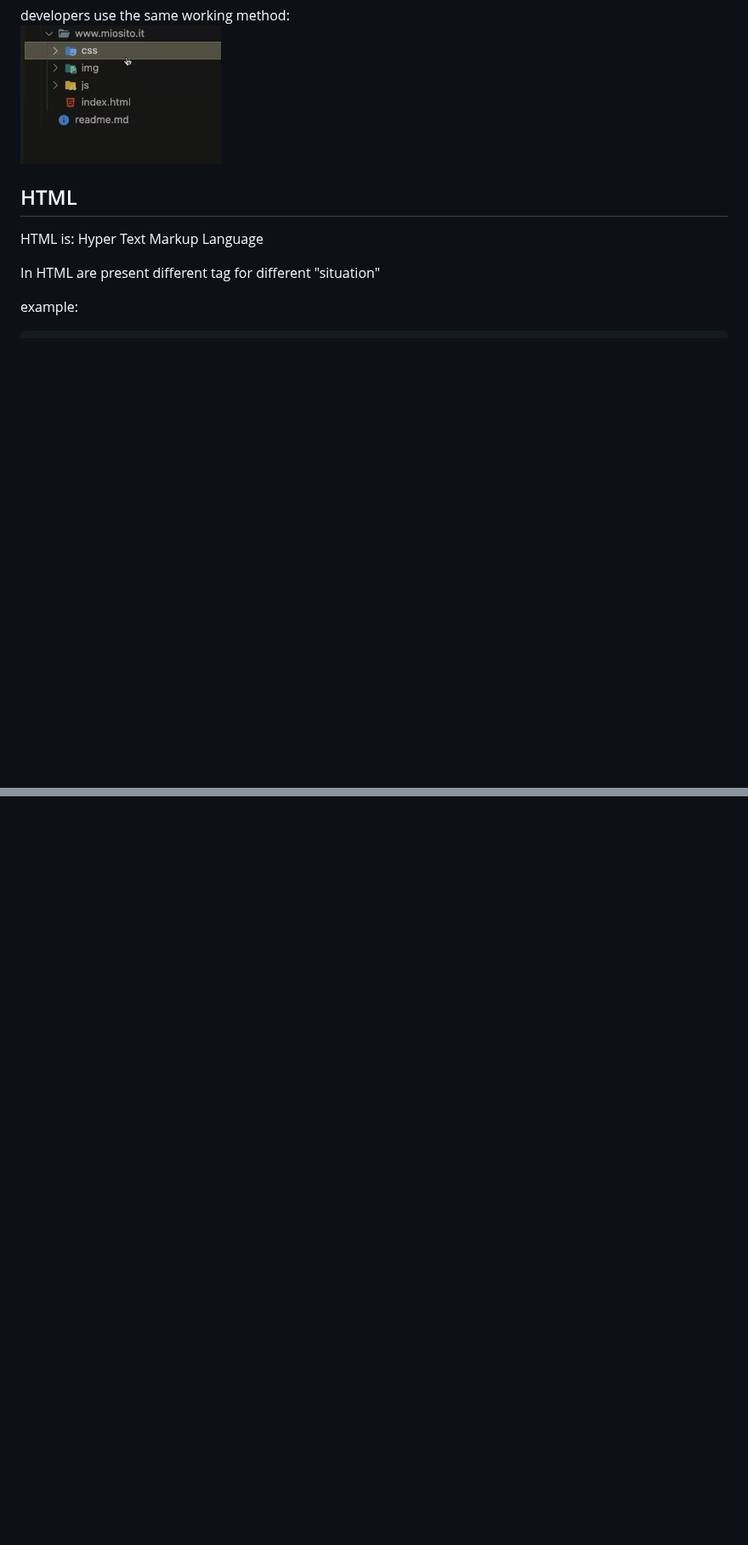
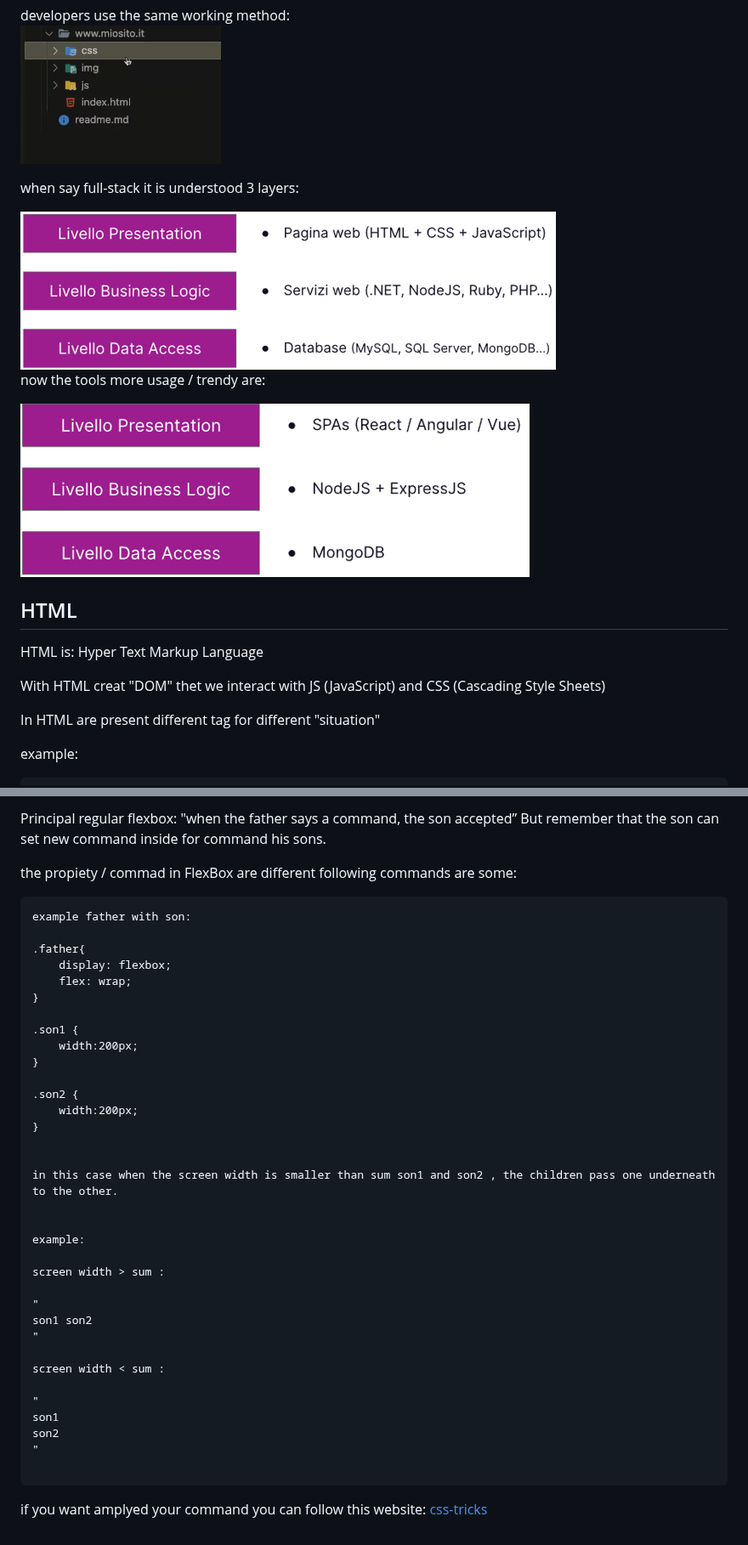
Before and after one commit to Marco-MDV/notes-for-developer, a Markdown page: Module1.md, 2 parts joined by grey strips. Shown at 85% size. Rendered like a GitHub page; pictures changed too: assets/img/layers.png (added), assets/img/trend.png (added); blank space fills up the shorter version.

````diff
--- a/Module1.md
+++ b/Module1.md
@@ -12,10 +12,20 @@ developers use the same working method:
 <br>
 <img src="./assets/img/styleWork.png">
 
+when say full-stack it is understood 3 layers:
+
+<img src='./assets/img/layers.png'>
+
+now the tools more usage / trendy are:
+
+<img src='./assets/img/trend.png'>
+
 
 ## HTML
 
 HTML is: Hyper Text Markup Language
+
+With HTML creat "DOM" thet we interact with JS (JavaScript) and CSS (Cascading Style Sheets)
 
 In HTML are present different tag for different "situation"
 
@@ -65,0 +120,43 @@ CSS is: Cascading Style Sheets
+Principal regular flexbox: "when the father says a command, the son accepted”
+But remember that the son can set new command inside for command his sons.
+
+the propiety / commad in FlexBox are different following commands are some:
+
+```
+example father with son:
+
+.father{
+    display: flexbox;
+    flex: wrap;
+}
+
+.son1 {
+    width:200px;
+}
+
+.son2 {
+    width:200px;
+}
+
+
+in this case when the screen width is smaller than sum son1 and son2 , the children pass one underneath to the other.
+
+
+example:
+
+screen width > sum :
+
+"
+son1 son2
+"
+
+screen width < sum :
+
+"
+son1
+son2
+"
+
+```
+
+if you want amplyed your command you can follow this website: <a href='https://css-tricks.com/snippets/css/complete-guide-grid/'> css-tricks </a>
````
Also changed, not shown: other parts of Module1.md (+45 -1 lines), assets/img/structureParents.png (added).
